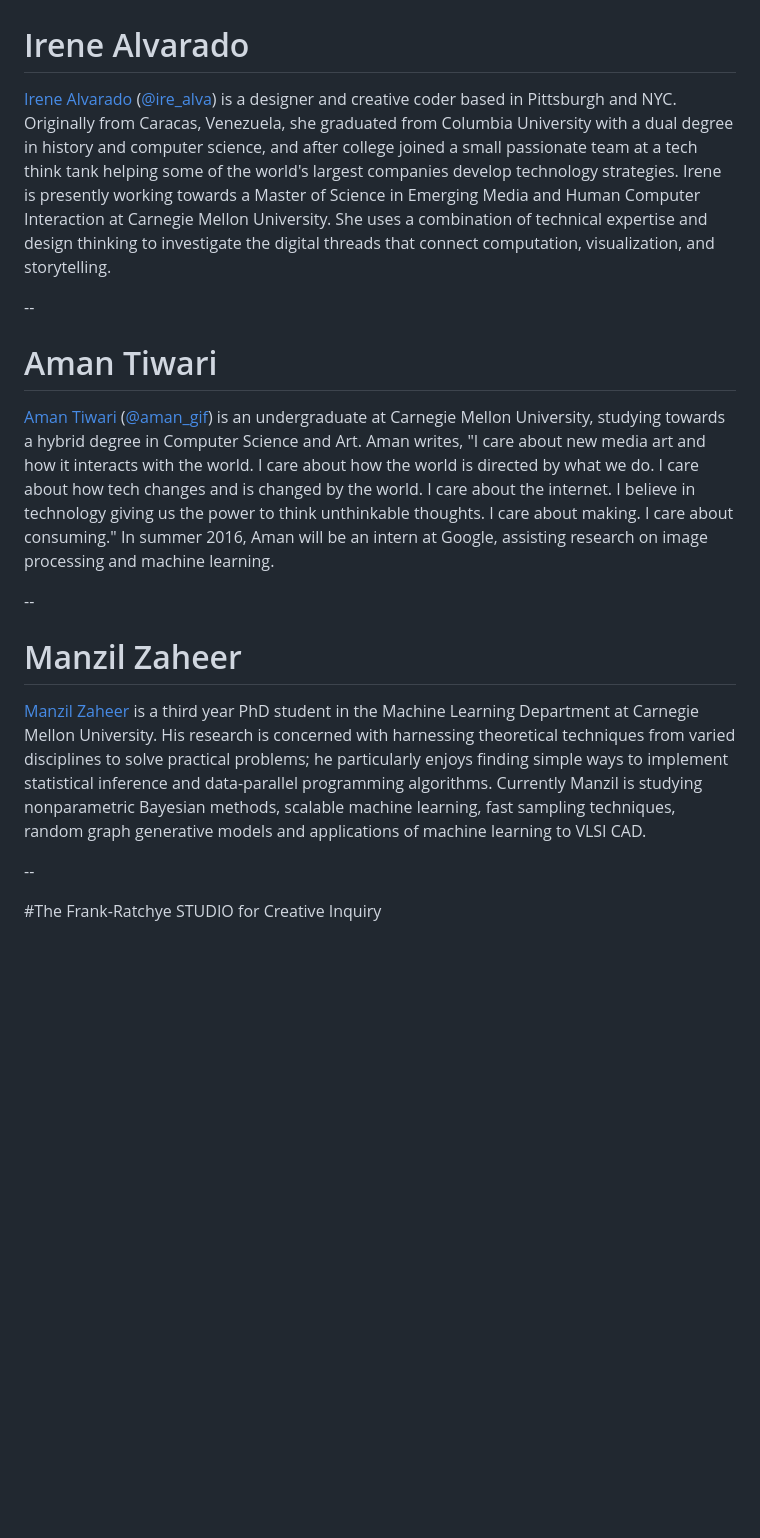
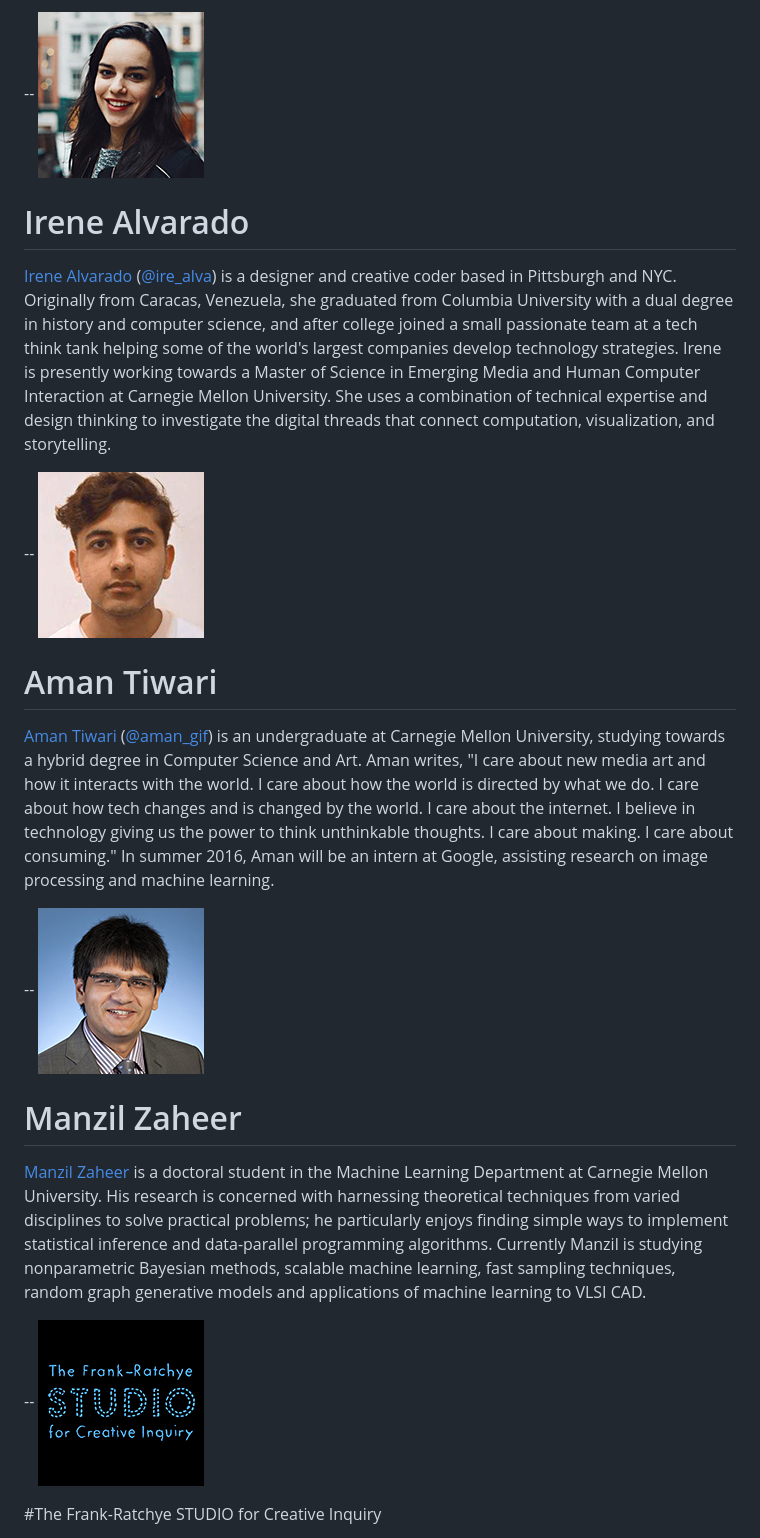
Before and after one commit to CreativeInquiry/terrapattern-website, a Markdown page: content/team.md, the part around the change printed below. Rendered like a GitHub page; blank space fills up the shorter version.

```diff
--- a/content/team.md
+++ b/content/team.md
@@ -23,22 +34,26 @@
 --
+![alt text](images/irene_alvarado.jpg)
 
 # Irene Alvarado
 
 [Irene Alvarado](http://www.irenealvarado.com/) ([@ire_alva](https://twitter.com/ire_alva)) is a designer and creative coder based in Pittsburgh and NYC. Originally from Caracas, Venezuela, she graduated from Columbia University with a dual degree in history and computer science, and after college joined a small passionate team at a tech think tank helping some of the world's largest companies develop technology strategies. Irene is presently working towards a Master of Science in Emerging Media and Human Computer Interaction at Carnegie Mellon University. She uses a combination of technical expertise and design thinking to investigate the digital threads that connect computation, visualization, and storytelling.
 
 --
+![alt text](images/aman_tiwari.jpg)
 
 # Aman Tiwari
 
 [Aman Tiwari](http://amantiwari.com/) ([@aman_gif](https://twitter.com/aman_gif)) is an undergraduate at Carnegie Mellon University, studying towards a hybrid degree in Computer Science and Art. Aman writes, "I care about new media art and how it interacts with the world. I care about how the world is directed by what we do. I care about how tech changes and is changed by the world. I care about the internet. I believe in technology giving us the power to think unthinkable thoughts. I care about making. I care about consuming." In summer 2016, Aman will be an intern at Google, assisting research on image processing and machine learning.
 
 --
+![alt text](images/manzil_zaheer.jpg)
 
 # Manzil Zaheer
 
-[Manzil Zaheer](http://manzil.ml/) is a third year PhD student in the Machine Learning Department at Carnegie Mellon University. His research is concerned with harnessing theoretical techniques from varied disciplines to solve practical problems; he particularly enjoys finding simple ways to implement statistical inference and data-parallel programming algorithms. Currently Manzil is studying nonparametric Bayesian methods, scalable machine learning, fast sampling techniques, random graph generative models and applications of machine learning to VLSI CAD.
+[Manzil Zaheer](http://manzil.ml/) is a doctoral student in the Machine Learning Department at Carnegie Mellon University. His research is concerned with harnessing theoretical techniques from varied disciplines to solve practical problems; he particularly enjoys finding simple ways to implement statistical inference and data-parallel programming algorithms. Currently Manzil is studying nonparametric Bayesian methods, scalable machine learning, fast sampling techniques, random graph generative models and applications of machine learning to VLSI CAD.
 
 --
+![alt text](images/studio_for_creative_inquiry.png)
 
 #The Frank-Ratchye STUDIO for Creative Inquiry
 
```
Also changed, not shown: other parts of content/team.md (+23 -10 lines), content/images/knight-logo-blue.png (added), content/images/knight-logo-white.png (added), content/images/kyle_mcdonald.jpg (added), content/images/studio_for_creative_inquiry_1.png (added), content/images/studio_for_creative_inquiry_2.png (added).
